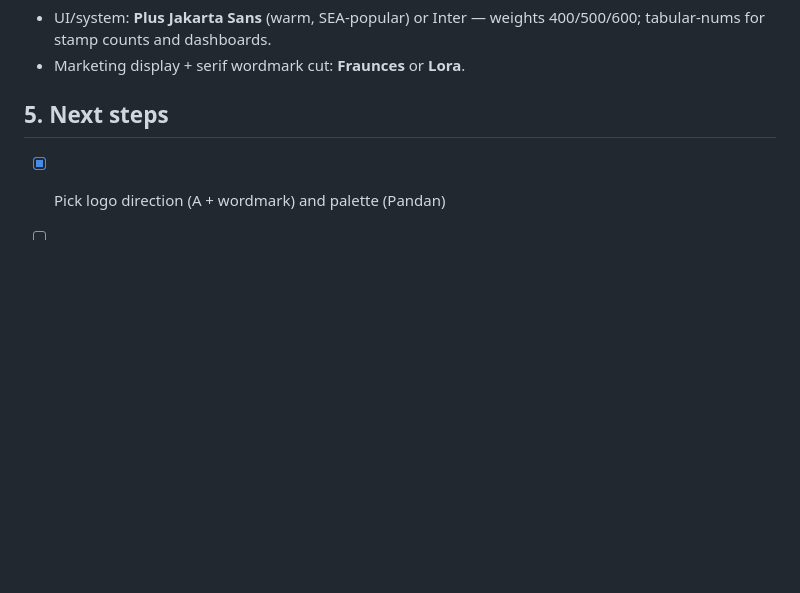
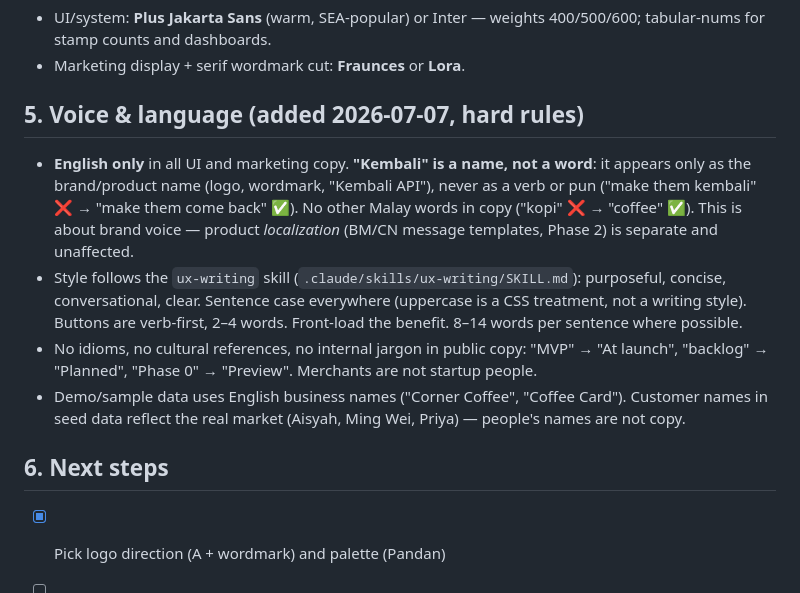
Before and after one commit to ripjian/kembali, a Markdown page: brand/BRAND.md, the part around the change. Rendered like a GitHub page; blank space fills up the shorter version.

```diff
--- a/brand/BRAND.md
+++ b/brand/BRAND.md
@@ -84,7 +84,14 @@ Coral stamps stay coral in both modes — the reward color is the brand constant
 - UI/system: **Plus Jakarta Sans** (warm, SEA-popular) or Inter — weights 400/500/600; tabular-nums for stamp counts and dashboards.
 - Marketing display + serif wordmark cut: **Fraunces** or **Lora**.
 
-## 5. Next steps
+## 5. Voice & language (added 2026-07-07, hard rules)
+
+- **English only** in all UI and marketing copy. **"Kembali" is a name, not a word**: it appears only as the brand/product name (logo, wordmark, "Kembali API"), never as a verb or pun ("make them kembali" ❌ → "make them come back" ✅). No other Malay words in copy ("kopi" ❌ → "coffee" ✅). This is about brand voice — product *localization* (BM/CN message templates, Phase 2) is separate and unaffected.
+- Style follows the `ux-writing` skill (`.claude/skills/ux-writing/SKILL.md`): purposeful, concise, conversational, clear. Sentence case everywhere (uppercase is a CSS treatment, not a writing style). Buttons are verb-first, 2–4 words. Front-load the benefit. 8–14 words per sentence where possible.
+- No idioms, no cultural references, no internal jargon in public copy: "MVP" → "At launch", "backlog" → "Planned", "Phase 0" → "Preview". Merchants are not startup people.
+- Demo/sample data uses English business names ("Corner Coffee", "Coffee Card"). Customer names in seed data reflect the real market (Aisyah, Ming Wei, Priya) — people's names are not copy.
+
+## 6. Next steps
 
 - [x] Pick logo direction (A + wordmark) and palette (Pandan)
 - [ ] Refine mark geometry; export set: SVG, PNG @1x/2x/3x, ICO, wallet-pass logo 160×50 + icon 29/58/87px
```
Also changed, not shown: ROADMAP.md (+6 -1 lines).
